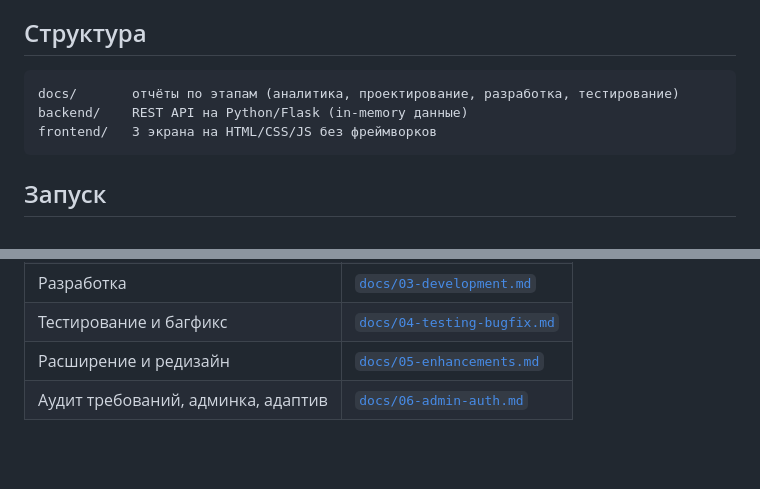
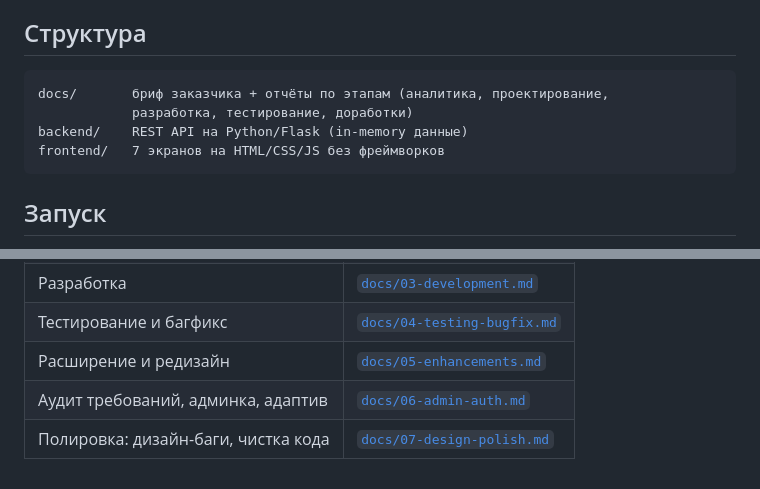
Before and after one commit to mxgnvrx/Pottery, a Markdown page: README.md, 2 parts joined by grey strips. Rendered like a GitHub page; blank space fills up the shorter version.

````diff
--- a/README.md
+++ b/README.md
@@ -6,9 +6,10 @@
 ## Структура
 
 ```
-docs/       отчёты по этапам (аналитика, проектирование, разработка, тестирование)
+docs/       бриф заказчика + отчёты по этапам (аналитика, проектирование,
+            разработка, тестирование, доработки)
 backend/    REST API на Python/Flask (in-memory данные)
-frontend/   3 экрана на HTML/CSS/JS без фреймворков
+frontend/   7 экранов на HTML/CSS/JS без фреймворков
 ```
 
 ## Запуск
@@ -65,3 +66,4 @@ python api.py          # http://127.0.0.1:5000
 | Тестирование и багфикс | [`docs/04-testing-bugfix.md`](docs/04-testing-bugfix.md) |
 | Расширение и редизайн | [`docs/05-enhancements.md`](docs/05-enhancements.md) |
 | Аудит требований, админка, адаптив | [`docs/06-admin-auth.md`](docs/06-admin-auth.md) |
+| Полировка: дизайн-баги, чистка кода | [`docs/07-design-polish.md`](docs/07-design-polish.md) |
````
Also changed, not shown: docs/02-design.md (+8 -8 lines), docs/07-design-polish.md (added, +103 -0 lines).
